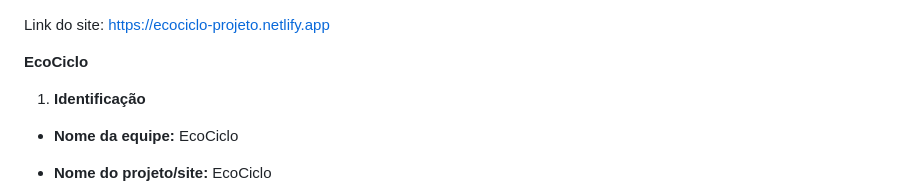
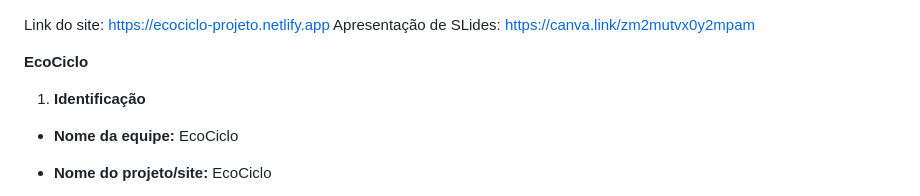
Before and after one commit to matheuscerasi/projeto-desenvolvimento-front-end, a Markdown page: README.md, the part around the change. GitHub-like rendering.

```diff
--- a/README.md
+++ b/README.md
@@ -1,4 +1,5 @@
 Link do site: https://ecociclo-projeto.netlify.app
+Apresentação de SLides: https://canva.link/zm2mutvx0y2mpam
 
 **EcoCiclo**
 
```
